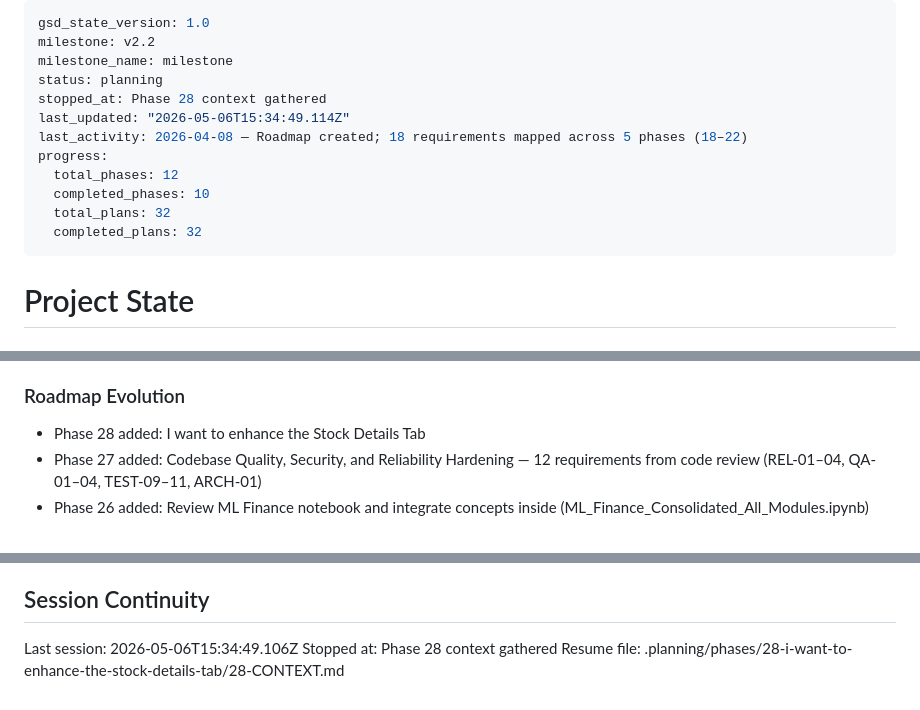
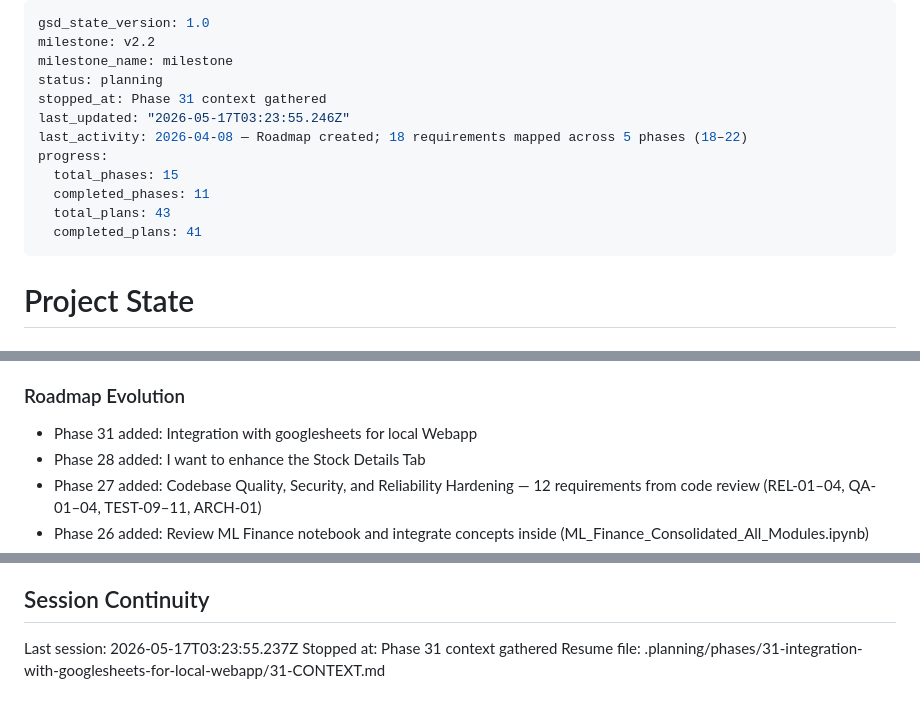
Before and after one commit to JunHao95/FinanceWebScrapper, a Markdown page: .planning/STATE.md, 3 parts joined by grey strips. Drawn GitHub-style.

Commit message:
docs(state): record phase 31 context session

```diff
--- a/.planning/STATE.md
+++ b/.planning/STATE.md
@@ -3,14 +3,14 @@ gsd_state_version: 1.0
 milestone: v2.2
 milestone_name: milestone
 status: planning
-stopped_at: Phase 28 context gathered
-last_updated: "2026-05-06T15:34:49.114Z"
+stopped_at: Phase 31 context gathered
+last_updated: "2026-05-17T03:23:55.246Z"
 last_activity: 2026-04-08 — Roadmap created; 18 requirements mapped across 5 phases (18–22)
 progress:
-  total_phases: 12
-  completed_phases: 10
-  total_plans: 32
-  completed_plans: 32
+  total_phases: 15
+  completed_phases: 11
+  total_plans: 43
+  completed_plans: 41
 ---
 
 # Project State
@@ -156,6 +156,7 @@ Recent decisions affecting current work:
 
 ### Roadmap Evolution
 
+- Phase 31 added: Integration with googlesheets for local Webapp
 - Phase 28 added: I want to enhance the Stock Details Tab
 - Phase 27 added: Codebase Quality, Security, and Reliability Hardening — 12 requirements from code review (REL-01–04, QA-01–04, TEST-09–11, ARCH-01)
 - Phase 26 added: Review ML Finance notebook and integrate concepts inside (ML_Finance_Consolidated_All_Modules.ipynb)
@@ -180,6 +181,6 @@ Recent decisions affecting current work:
 
 ## Session Continuity
 
-Last session: 2026-05-06T15:34:49.106Z
-Stopped at: Phase 28 context gathered
-Resume file: .planning/phases/28-i-want-to-enhance-the-stock-details-tab/28-CONTEXT.md
+Last session: 2026-05-17T03:23:55.237Z
+Stopped at: Phase 31 context gathered
+Resume file: .planning/phases/31-integration-with-googlesheets-for-local-webapp/31-CONTEXT.md
```
